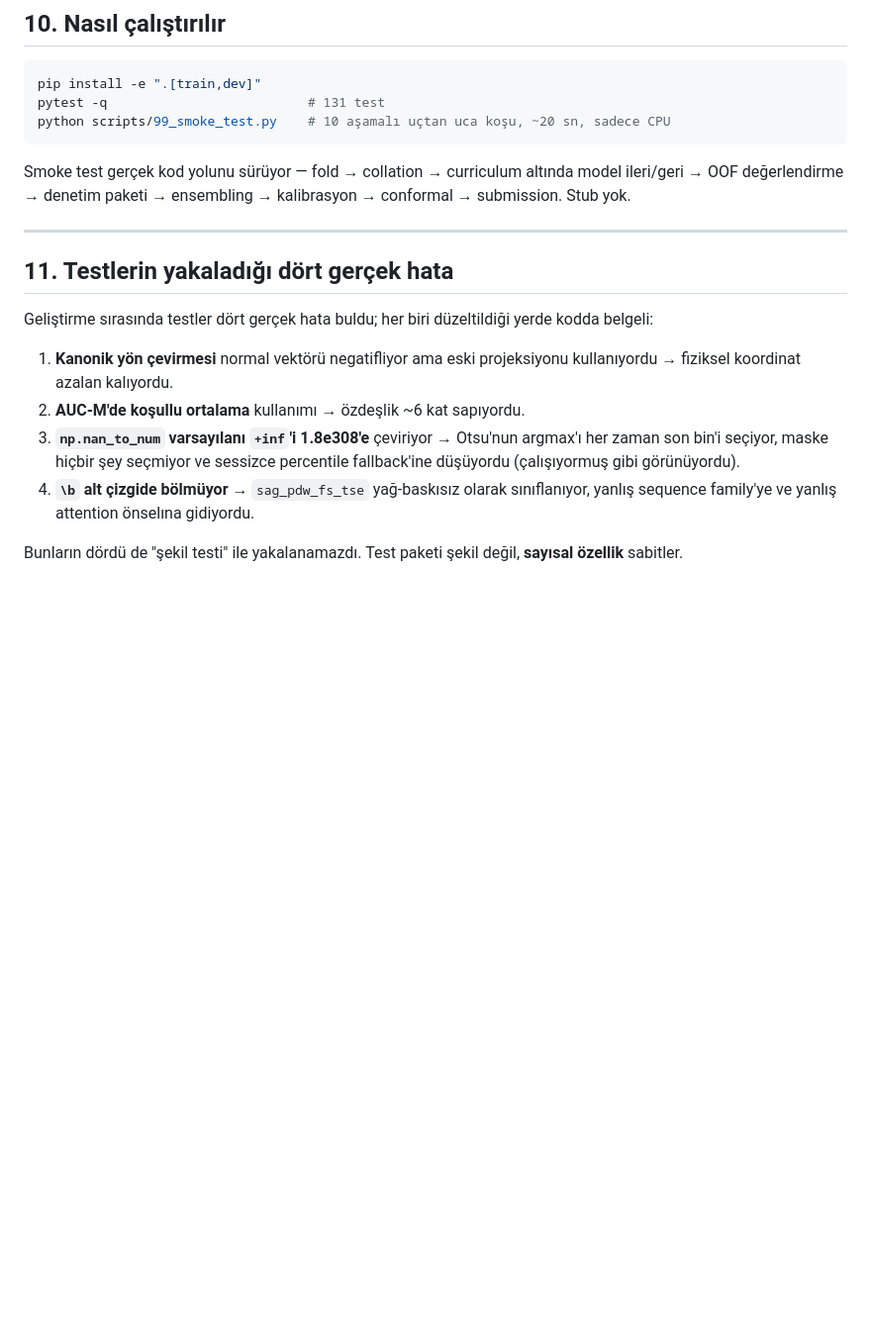
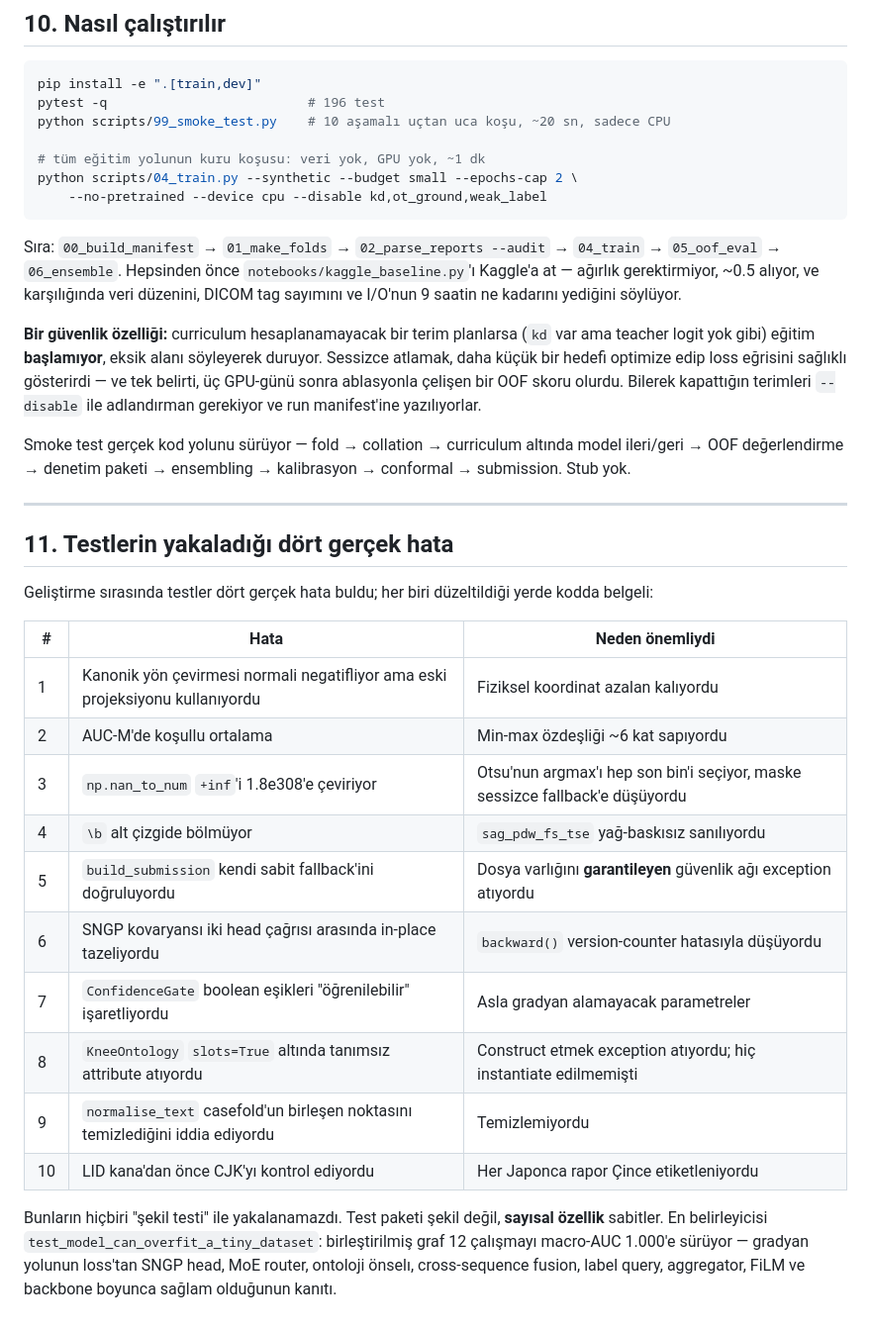
Before and after one commit to canerim/dragon_landing, a Markdown page: rsna-knee/docs/OZET_TR.md, the part around the change. Shown at 99% size. Rendered like a GitHub page; blank space fills up the shorter version.

````diff
--- a/rsna-knee/docs/OZET_TR.md
+++ b/rsna-knee/docs/OZET_TR.md
@@ -311,9 +311,26 @@ olmadan mimariye harcanan her saat, güvenemeyeceğiniz bir sayıya harcanmışt
 
 ```bash
 pip install -e ".[train,dev]"
-pytest -q                          # 131 test
+pytest -q                          # 196 test
 python scripts/99_smoke_test.py    # 10 aşamalı uçtan uca koşu, ~20 sn, sadece CPU
+
+# tüm eğitim yolunun kuru koşusu: veri yok, GPU yok, ~1 dk
+python scripts/04_train.py --synthetic --budget small --epochs-cap 2 \
+    --no-pretrained --device cpu --disable kd,ot_ground,weak_label
 ```
+
+Sıra: `00_build_manifest` → `01_make_folds` → `02_parse_reports --audit` →
+`04_train` → `05_oof_eval` → `06_ensemble`. Hepsinden önce
+`notebooks/kaggle_baseline.py`'ı Kaggle'a at — ağırlık gerektirmiyor, ~0.5 alıyor,
+ve karşılığında veri düzenini, DICOM tag sayımını ve I/O'nun 9 saatin ne kadarını
+yediğini söylüyor.
+
+**Bir güvenlik özelliği:** curriculum hesaplanamayacak bir terim planlarsa
+(`kd` var ama teacher logit yok gibi) eğitim **başlamıyor**, eksik alanı
+söyleyerek duruyor. Sessizce atlamak, daha küçük bir hedefi optimize edip loss
+eğrisini sağlıklı gösterirdi — ve tek belirti, üç GPU-günü sonra ablasyonla
+çelişen bir OOF skoru olurdu. Bilerek kapattığın terimleri `--disable` ile
+adlandırman gerekiyor ve run manifest'ine yazılıyorlar.
 
 Smoke test gerçek kod yolunu sürüyor — fold → collation → curriculum altında model
 ileri/geri → OOF değerlendirme → denetim paketi → ensembling → kalibrasyon →
@@ -326,14 +343,22 @@ conformal → submission. Stub yok.
 Geliştirme sırasında testler dört gerçek hata buldu; her biri düzeltildiği yerde
 kodda belgeli:
 
-1. **Kanonik yön çevirmesi** normal vektörü negatifliyor ama eski projeksiyonu
-   kullanıyordu → fiziksel koordinat azalan kalıyordu.
-2. **AUC-M'de koşullu ortalama** kullanımı → özdeşlik ~6 kat sapıyordu.
-3. **`np.nan_to_num` varsayılanı `+inf`'i 1.8e308'e** çeviriyor → Otsu'nun argmax'ı
-   her zaman son bin'i seçiyor, maske hiçbir şey seçmiyor ve sessizce percentile
-   fallback'ine düşüyordu (çalışıyormuş gibi görünüyordu).
-4. **`\b` alt çizgide bölmüyor** → `sag_pdw_fs_tse` yağ-baskısız olarak
-   sınıflanıyor, yanlış sequence family'ye ve yanlış attention önselına gidiyordu.
+| # | Hata | Neden önemliydi |
+|---|------|-----------------|
+| 1 | Kanonik yön çevirmesi normali negatifliyor ama eski projeksiyonu kullanıyordu | Fiziksel koordinat azalan kalıyordu |
+| 2 | AUC-M'de koşullu ortalama | Min-max özdeşliği ~6 kat sapıyordu |
+| 3 | `np.nan_to_num` `+inf`'i 1.8e308'e çeviriyor | Otsu'nun argmax'ı hep son bin'i seçiyor, maske sessizce fallback'e düşüyordu |
+| 4 | `\b` alt çizgide bölmüyor | `sag_pdw_fs_tse` yağ-baskısız sanılıyordu |
+| 5 | `build_submission` kendi sabit fallback'ini doğruluyordu | Dosya varlığını **garantileyen** güvenlik ağı exception atıyordu |
+| 6 | SNGP kovaryansı iki head çağrısı arasında in-place tazeliyordu | `backward()` version-counter hatasıyla düşüyordu |
+| 7 | `ConfidenceGate` boolean eşikleri "öğrenilebilir" işaretliyordu | Asla gradyan alamayacak parametreler |
+| 8 | `KneeOntology` `slots=True` altında tanımsız attribute atıyordu | Construct etmek exception atıyordu; hiç instantiate edilmemişti |
+| 9 | `normalise_text` casefold'un birleşen noktasını temizlediğini iddia ediyordu | Temizlemiyordu |
+| 10 | LID kana'dan önce CJK'yı kontrol ediyordu | Her Japonca rapor Çince etiketleniyordu |
 
-Bunların dördü de "şekil testi" ile yakalanamazdı. Test paketi şekil değil,
-**sayısal özellik** sabitler.
+Bunların hiçbiri "şekil testi" ile yakalanamazdı. Test paketi şekil değil,
+**sayısal özellik** sabitler. En belirleyicisi
+`test_model_can_overfit_a_tiny_dataset`: birleştirilmiş graf 12 çalışmayı
+macro-AUC 1.000'e sürüyor — gradyan yolunun loss'tan SNGP head, MoE router,
+ontoloji önselı, cross-sequence fusion, label query, aggregator, FiLM ve
+backbone boyunca sağlam olduğunun kanıtı.
````
Also changed, not shown: rsna-knee/README.md (+74 -11 lines).
